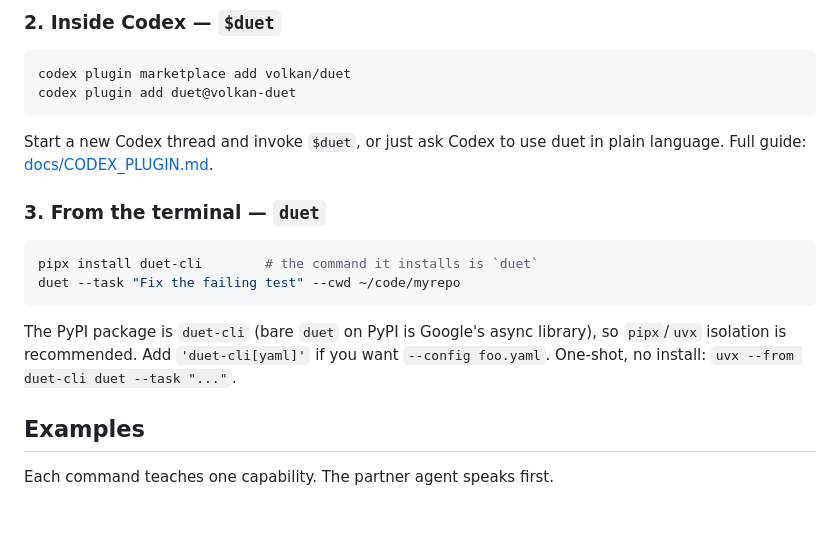
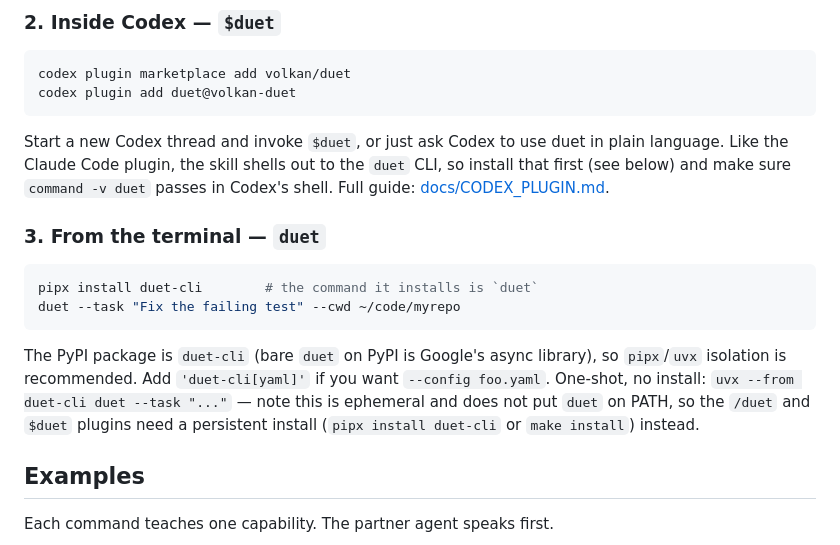
Before and after one commit to volkan/duet, a Markdown page: README.md, the part around the change. Drawn GitHub-style; blank space fills up the shorter version.

Commit message:
docs: clarify plugin CLI prerequisite and bundling behavior
Both plugin entry points shell out to the PATH-installed `duet` CLI. Correct CLAUDE.md's "neither embeds duet.py": the Claude Code plugin's source:"./" does copy duet.py into the install cache (it is simply never invoked — /duet still resolves duet from PATH), while the Codex plugin's source.path:"./plugins/duet" is a subtree that excludes it.

Add README parity so the Codex section states the CLI must be installed first (matching the Claude section), and note that one-shot `uvx --from duet-cli` is ephemeral and does not put duet on PATH, so the /duet and $duet plugins need a persistent install (pipx install duet-cli or make install).

Verified against the official Claude Code plugin docs (plugins-reference, plugin-marketplaces, skills) and OpenAI Codex plugin/skill docs: external CLIs are user-installed prerequisites (cf. the LSP "install the binary separately" precedent), there is no declarative pip/system-dependency field, and no command/skill variable points at the cached duet.py (CLAUDE_PLUGIN_ROOT is hooks/MCP/LSP-only; CLAUDE_SKILL_DIR is the skill subdir + injection-only).

Co-Authored-By: Claude Opus 4.8 (1M context) <noreply@anthropic.com>

````diff
--- a/README.md
+++ b/README.md
@@ -35,7 +35,9 @@ codex plugin add duet@volkan-duet
 ```
 
 Start a new Codex thread and invoke `$duet`, or just ask Codex to use duet in
-plain language. Full guide:
+plain language. Like the Claude Code plugin, the skill shells out to the `duet`
+CLI, so install that first (see below) and make sure `command -v duet` passes in
+Codex's shell. Full guide:
 [docs/CODEX_PLUGIN.md](https://github.com/volkan/duet/blob/main/docs/CODEX_PLUGIN.md).
 
 ### 3. From the terminal — `duet`
@@ -48,7 +50,9 @@ duet --task "Fix the failing test" --cwd ~/code/myrepo
 The PyPI package is `duet-cli` (bare `duet` on PyPI is Google's async library),
 so `pipx`/`uvx` isolation is recommended. Add `'duet-cli[yaml]'` if you want
 `--config foo.yaml`. One-shot, no install:
-`uvx --from duet-cli duet --task "..."`.
+`uvx --from duet-cli duet --task "..."` — note this is ephemeral and does not put
+`duet` on PATH, so the `/duet` and `$duet` plugins need a persistent install
+(`pipx install duet-cli` or `make install`) instead.
 
 ## Examples
 
````
Also changed, not shown: CLAUDE.md (+1 -1 lines).
